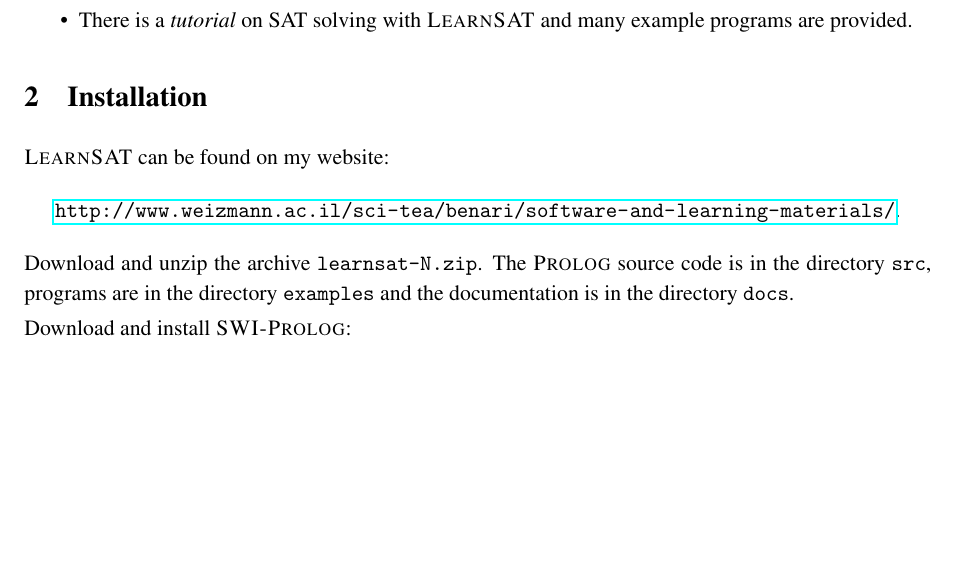
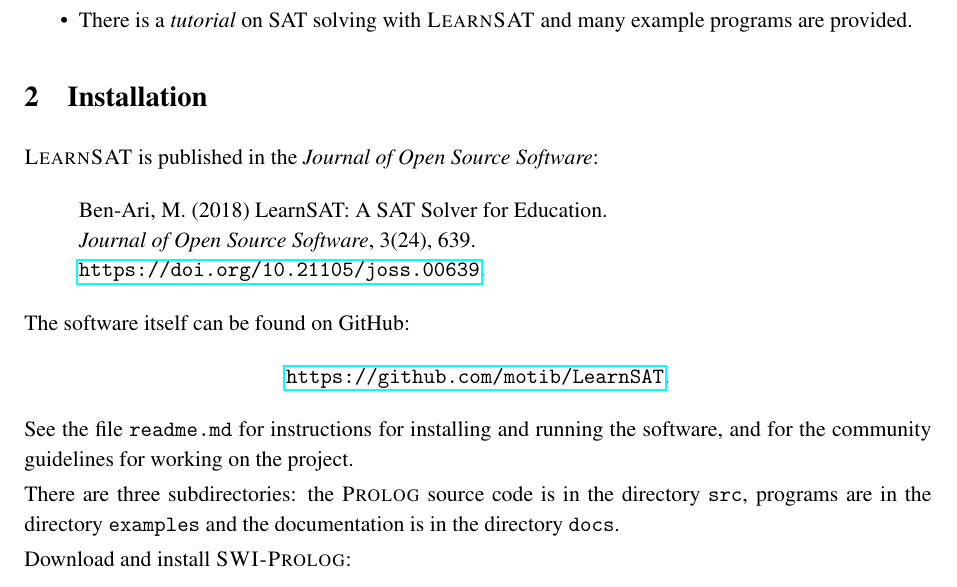
Before and after one commit to motib/LearnSAT, a LaTeX document (docs/learnsat-ug.tex): part of page 2 of 12, cut so that both start at the same text, the shorter picture padded with empty space. Compiled offline with pdfLaTeX.

Commit message:
Add files via upload
Updated User Guide with links to JOSS article and GitHub repository.
Refer to readme file for information on installation and running and for community guidelines.

```diff
--- a/docs/learnsat-ug.tex
+++ b/docs/learnsat-ug.tex
@@ -110,13 +110,17 @@
 
 \section{Installation}
 
-\ls{} can be found on my website:
+\ls{} is published in the \textit{Journal of Open Source Software}:
+\begin{quote}
+Ben-Ari, M. (2018) LearnSAT: A SAT Solver for Education.\\ \textit{Journal of Open Source Software}, 3(24), 639.\\\url{https://doi.org/10.21105/joss.00639}.
+\end{quote}
+The software itself can be found on GitHub:
 \begin{center}
-\url{http://www.weizmann.ac.il/sci-tea/benari/software-and-learning-materials/}.
+\url{https://github.com/motib/LearnSAT}.
 \end{center}
+See the file \texttt{readme.md} for instructions for installing and running the software, and for the community guidelines for working on the project.
 
-Download and unzip the archive \p{learnsat-N.zip}. The \pl{} source code
-is in the directory \p{src}, programs are in the directory \p{examples} and the documentation is in the directory \p{docs}.
+There are three subdirectories: the \pl{} source code is in the directory \p{src}, programs are in the directory \p{examples} and the documentation is in the directory \p{docs}.
 
 Download and install \sw{}:
 \begin{center}
```
Also changed, not shown: docs/learnsat-ug.pdf, docs/learnsat-ug.tex (2 more changed lines).
